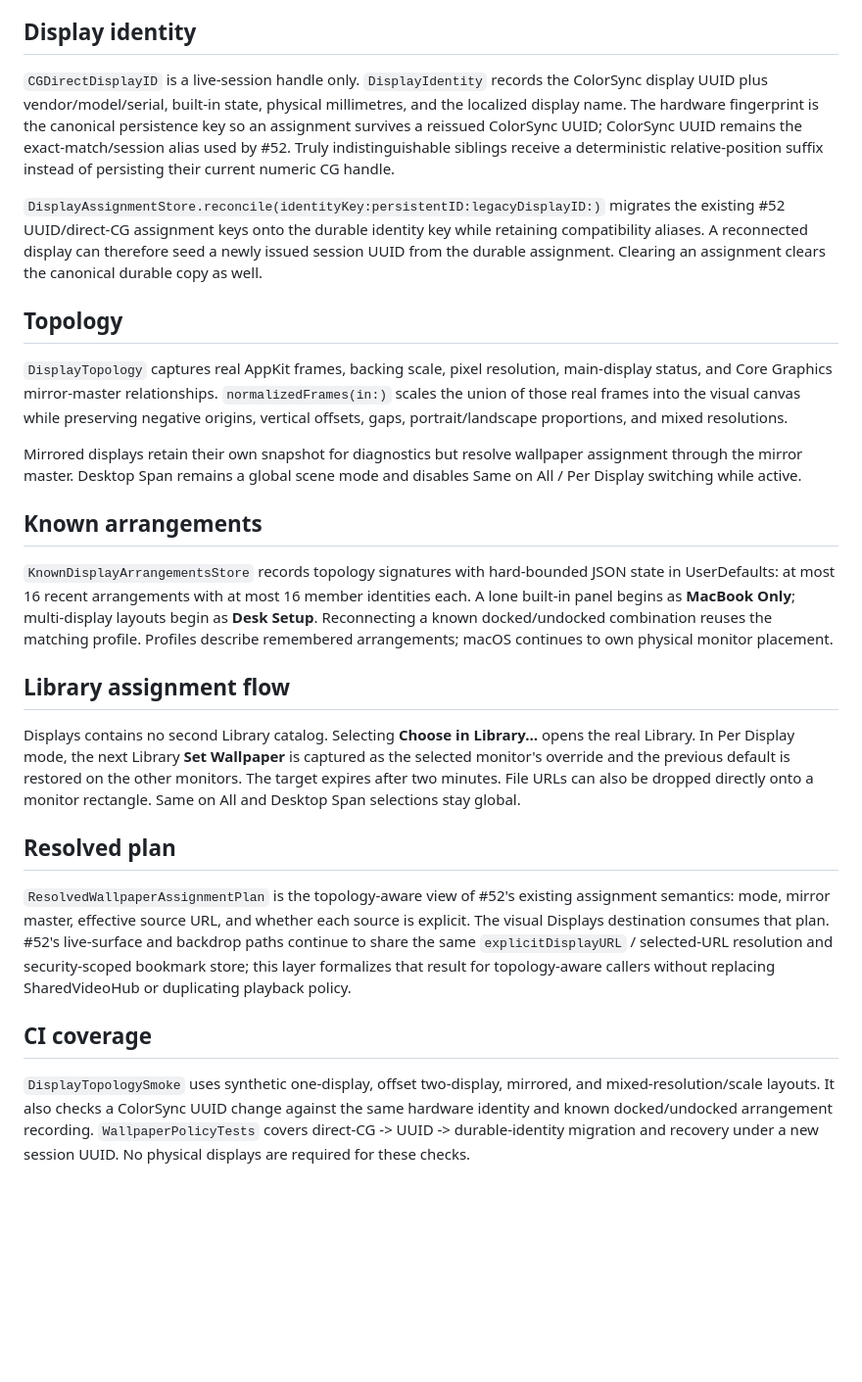
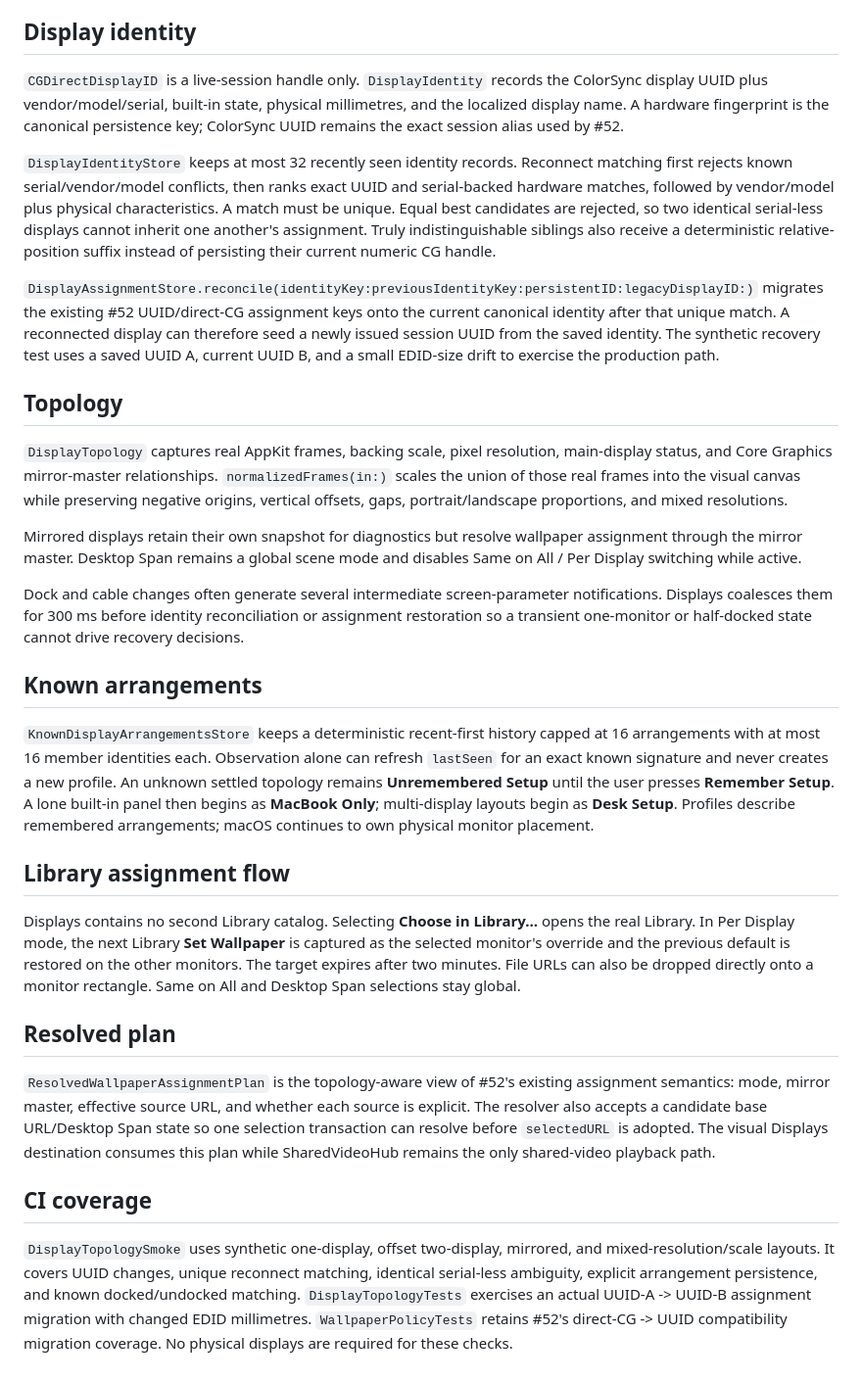
Before and after one commit to teamleaderleo/idlesse, a Markdown page: docs/display-topology.md, the part around the change. Shown at 98% size. Rendered like a GitHub page; blank space fills up the shorter version.

Commit message:
Document settled topology and reconnect matching

```diff
--- a/docs/display-topology.md
+++ b/docs/display-topology.md
@@ -4,9 +4,11 @@ Issue #31 is layered directly on the assignment runtime from #52. `DisplayAssign
 
 ## Display identity
 
-`CGDirectDisplayID` is a live-session handle only. `DisplayIdentity` records the ColorSync display UUID plus vendor/model/serial, built-in state, physical millimetres, and the localized display name. The hardware fingerprint is the canonical persistence key so an assignment survives a reissued ColorSync UUID; ColorSync UUID remains the exact-match/session alias used by #52. Truly indistinguishable siblings receive a deterministic relative-position suffix instead of persisting their current numeric CG handle.
+`CGDirectDisplayID` is a live-session handle only. `DisplayIdentity` records the ColorSync display UUID plus vendor/model/serial, built-in state, physical millimetres, and the localized display name. A hardware fingerprint is the canonical persistence key; ColorSync UUID remains the exact session alias used by #52.
 
-`DisplayAssignmentStore.reconcile(identityKey:persistentID:legacyDisplayID:)` migrates the existing #52 UUID/direct-CG assignment keys onto the durable identity key while retaining compatibility aliases. A reconnected display can therefore seed a newly issued session UUID from the durable assignment. Clearing an assignment clears the canonical durable copy as well.
+`DisplayIdentityStore` keeps at most 32 recently seen identity records. Reconnect matching first rejects known serial/vendor/model conflicts, then ranks exact UUID and serial-backed hardware matches, followed by vendor/model plus physical characteristics. A match must be unique. Equal best candidates are rejected, so two identical serial-less displays cannot inherit one another's assignment. Truly indistinguishable siblings also receive a deterministic relative-position suffix instead of persisting their current numeric CG handle.
+
+`DisplayAssignmentStore.reconcile(identityKey:previousIdentityKey:persistentID:legacyDisplayID:)` migrates the existing #52 UUID/direct-CG assignment keys onto the current canonical identity after that unique match. A reconnected display can therefore seed a newly issued session UUID from the saved identity. The synthetic recovery test uses a saved UUID A, current UUID B, and a small EDID-size drift to exercise the production path.
 
 ## Topology
 
@@ -14,9 +16,11 @@ Issue #31 is layered directly on the assignment runtime from #52. `DisplayAssign
 
 Mirrored displays retain their own snapshot for diagnostics but resolve wallpaper assignment through the mirror master. Desktop Span remains a global scene mode and disables Same on All / Per Display switching while active.
 
+Dock and cable changes often generate several intermediate screen-parameter notifications. Displays coalesces them for 300 ms before identity reconciliation or assignment restoration so a transient one-monitor or half-docked state cannot drive recovery decisions.
+
 ## Known arrangements
 
-`KnownDisplayArrangementsStore` records topology signatures with hard-bounded JSON state in UserDefaults: at most 16 recent arrangements with at most 16 member identities each. A lone built-in panel begins as **MacBook Only**; multi-display layouts begin as **Desk Setup**. Reconnecting a known docked/undocked combination reuses the matching profile. Profiles describe remembered arrangements; macOS continues to own physical monitor placement.
+`KnownDisplayArrangementsStore` keeps a deterministic recent-first history capped at 16 arrangements with at most 16 member identities each. Observation alone can refresh `lastSeen` for an exact known signature and never creates a new profile. An unknown settled topology remains **Unremembered Setup** until the user presses **Remember Setup**. A lone built-in panel then begins as **MacBook Only**; multi-display layouts begin as **Desk Setup**. Profiles describe remembered arrangements; macOS continues to own physical monitor placement.
 
 ## Library assignment flow
 
@@ -24,8 +28,8 @@ Displays contains no second Library catalog. Selecting **Choose in Library…**
 
 ## Resolved plan
 
-`ResolvedWallpaperAssignmentPlan` is the topology-aware view of #52's existing assignment semantics: mode, mirror master, effective source URL, and whether each source is explicit. The visual Displays destination consumes that plan. #52's live-surface and backdrop paths continue to share the same `explicitDisplayURL` / selected-URL resolution and security-scoped bookmark store; this layer formalizes that result for topology-aware callers without replacing SharedVideoHub or duplicating playback policy.
+`ResolvedWallpaperAssignmentPlan` is the topology-aware view of #52's existing assignment semantics: mode, mirror master, effective source URL, and whether each source is explicit. The resolver also accepts a candidate base URL/Desktop Span state so one selection transaction can resolve before `selectedURL` is adopted. The visual Displays destination consumes this plan while SharedVideoHub remains the only shared-video playback path.
 
 ## CI coverage
 
-`DisplayTopologySmoke` uses synthetic one-display, offset two-display, mirrored, and mixed-resolution/scale layouts. It also checks a ColorSync UUID change against the same hardware identity and known docked/undocked arrangement recording. `WallpaperPolicyTests` covers direct-CG -> UUID -> durable-identity migration and recovery under a new session UUID. No physical displays are required for these checks.
+`DisplayTopologySmoke` uses synthetic one-display, offset two-display, mirrored, and mixed-resolution/scale layouts. It covers UUID changes, unique reconnect matching, identical serial-less ambiguity, explicit arrangement persistence, and known docked/undocked matching. `DisplayTopologyTests` exercises an actual UUID-A -> UUID-B assignment migration with changed EDID millimetres. `WallpaperPolicyTests` retains #52's direct-CG -> UUID compatibility migration coverage. No physical displays are required for these checks.
```
